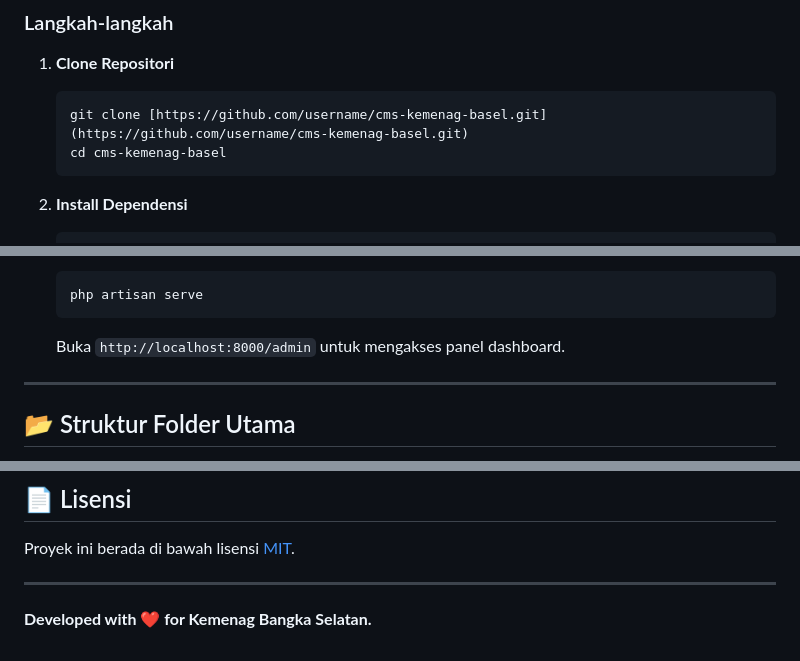
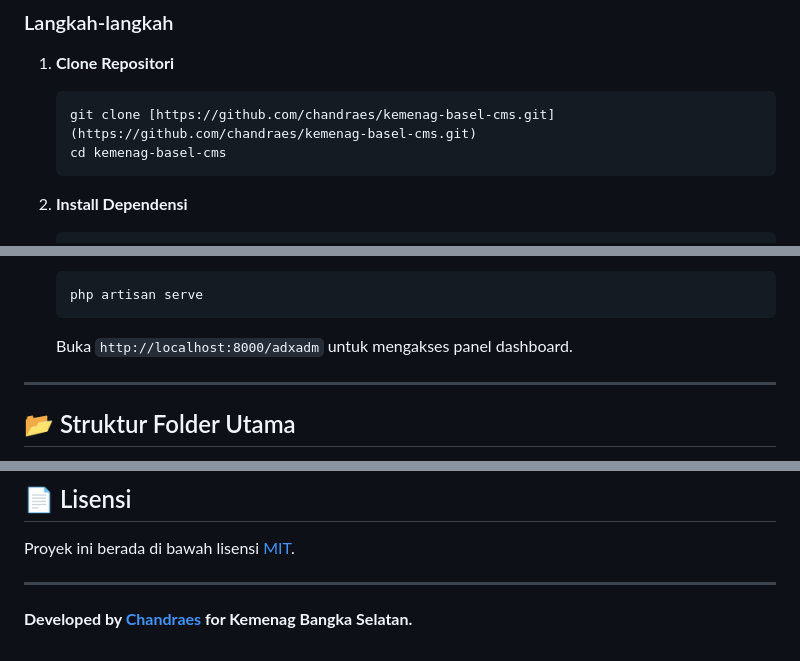
Before and after one commit to chandraes/kemenag-basel-cms, a Markdown page: README.md, 3 parts joined by grey strips. GitHub-like rendering.

Commit message:
update README.md with correct repository URL and developer attribution

````diff
--- a/README.md
+++ b/README.md
@@ -43,8 +43,8 @@ Sistem Manajemen Konten (CMS) resmi untuk **Kantor Kementerian Agama Kabupaten B
 
 1.  **Clone Repositori**
     ```bash
-    git clone [https://github.com/username/cms-kemenag-basel.git](https://github.com/username/cms-kemenag-basel.git)
-    cd cms-kemenag-basel
+    git clone [https://github.com/chandraes/kemenag-basel-cms.git](https://github.com/chandraes/kemenag-basel-cms.git)
+    cd kemenag-basel-cms
     ```
 
 2.  **Install Dependensi**
@@ -74,7 +74,7 @@ Sistem Manajemen Konten (CMS) resmi untuk **Kantor Kementerian Agama Kabupaten B
     ```bash
     php artisan serve
     ```
-    Buka `http://localhost:8000/admin` untuk mengakses panel dashboard.
+    Buka `http://localhost:8000/adxadm` untuk mengakses panel dashboard.
 
 ---
 
@@ -104,4 +104,4 @@ Proyek ini berada di bawah lisensi [MIT](LICENSE).
 
 ---
 
-**Developed with ❤️ for Kemenag Bangka Selatan.**
+**Developed by [Chandraes](https://github.com/chandraes) for Kemenag Bangka Selatan.**
````
